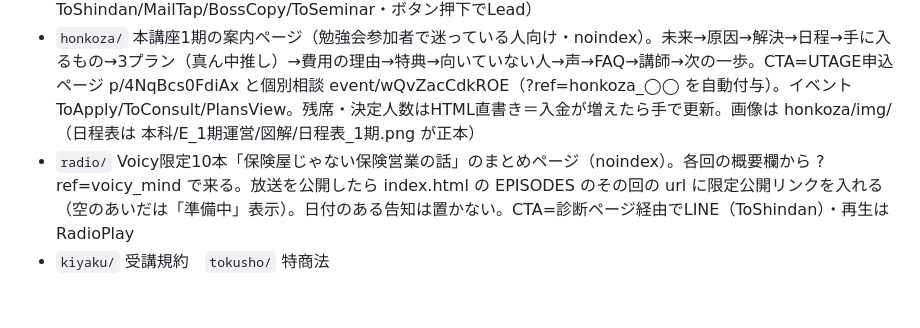
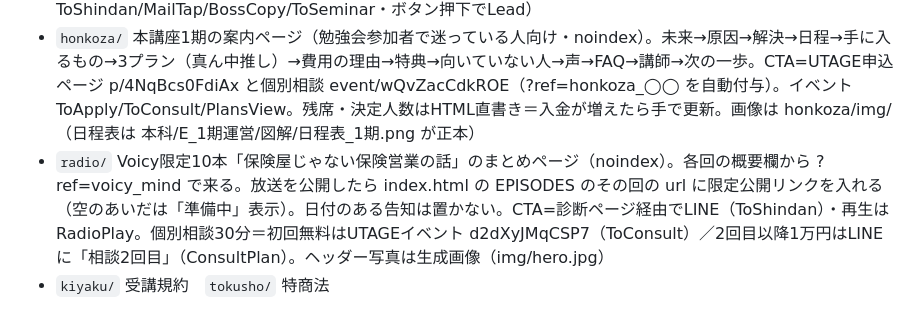
Before and after one commit to mm738966m-boop/ai-aibou-shindan, a Markdown page: CLAUDE.md, the part around the change. Drawn GitHub-style.

Commit message:
CLAUDE.md: radio/ の個別相談と計測イベントを追記
Co-Authored-By: Claude Opus 5.5 <noreply@anthropic.com>

```diff
--- a/CLAUDE.md
+++ b/CLAUDE.md
@@ -55,5 +55,5 @@
 - `hojin/thanks/` 法人のメール登録 受付完了（Google・Metaの登録完了計測）
 - `hojin/` 保険代理店・営業組織向けLP「おじいちゃんでもできる、保険営業のAI完全自動化」（法人・紺×金の勉強会LPと同系。CTA=fulfull.jpの換算診断フォーム ?ref=hojin_lp。イベント ToShindan/MailTap/BossCopy/ToSeminar・ボタン押下でLead）
 - `honkoza/` 本講座1期の案内ページ（勉強会参加者で迷っている人向け・noindex）。未来→原因→解決→日程→手に入るもの→3プラン（真ん中推し）→費用の理由→特典→向いていない人→声→FAQ→講師→次の一歩。CTA=UTAGE申込ページ p/4NqBcs0FdiAx と個別相談 event/wQvZacCdkROE（?ref=honkoza_◯◯ を自動付与）。イベント ToApply/ToConsult/PlansView。残席・決定人数はHTML直書き＝入金が増えたら手で更新。画像は honkoza/img/（日程表は 本科/E_1期運営/図解/日程表_1期.png が正本）
-- `radio/` Voicy限定10本「保険屋じゃない保険営業の話」のまとめページ（noindex）。各回の概要欄から ?ref=voicy_mind で来る。放送を公開したら index.html の EPISODES のその回の url に限定公開リンクを入れる（空のあいだは「準備中」表示）。日付のある告知は置かない。CTA=診断ページ経由でLINE（ToShindan）・再生は RadioPlay
+- `radio/` Voicy限定10本「保険屋じゃない保険営業の話」のまとめページ（noindex）。各回の概要欄から ?ref=voicy_mind で来る。放送を公開したら index.html の EPISODES のその回の url に限定公開リンクを入れる（空のあいだは「準備中」表示）。日付のある告知は置かない。CTA=診断ページ経由でLINE（ToShindan）・再生は RadioPlay。個別相談30分＝初回無料はUTAGEイベント d2dXyJMqCSP7（ToConsult）／2回目以降1万円はLINEに「相談2回目」（ConsultPlan）。ヘッダー写真は生成画像（img/hero.jpg）
 - `kiyaku/` 受講規約　`tokusho/` 特商法
```
